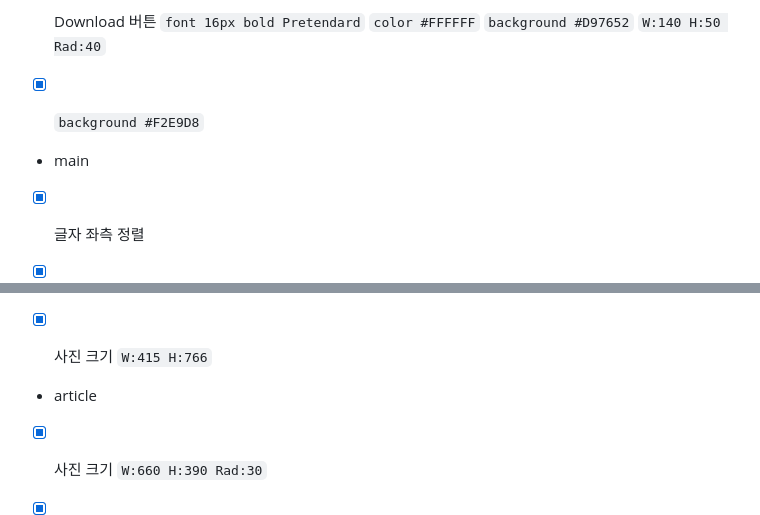
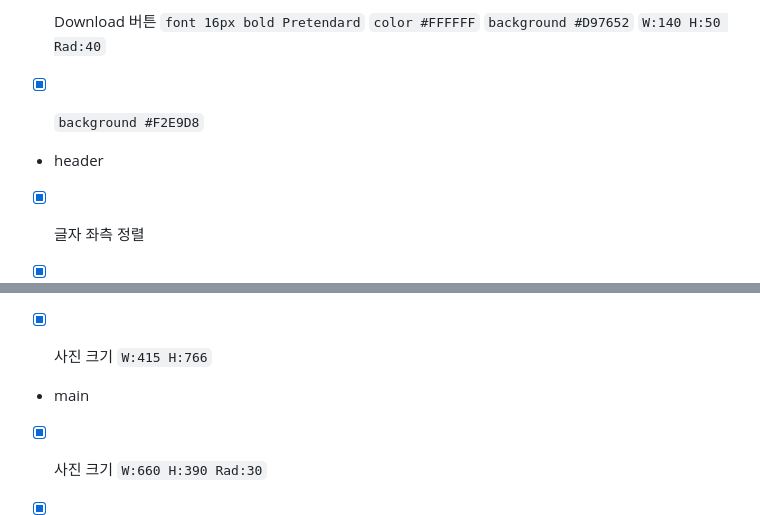
Before and after one commit to fernandokkang/Ormi-4th-front-end-project, a Markdown page: README.md, 2 parts joined by grey strips. Rendered like a GitHub page.

Commit message:
docs: 기능명세서 수정

```diff
--- a/README.md
+++ b/README.md
@@ -14,7 +14,7 @@
 - [x] `background #F2E9D8`
 
 
-- main
+- header
 - [x] 글자 좌측 정렬
 - [x] h2 `font 48px bold Pretendard` `color #000000`
 - [x] span `font 16px Pretendard` `color #000000`
@@ -24,7 +24,7 @@
 - [x] 사진 크기 `W:415 H:766`
 
 
-- article
+- main
 - [x] 사진 크기 `W:660 H:390 Rad:30`
 - [x] 글자 좌측 정렬
 - [x] h3 `font 36px bold Pretendard` `color #000000`
```
